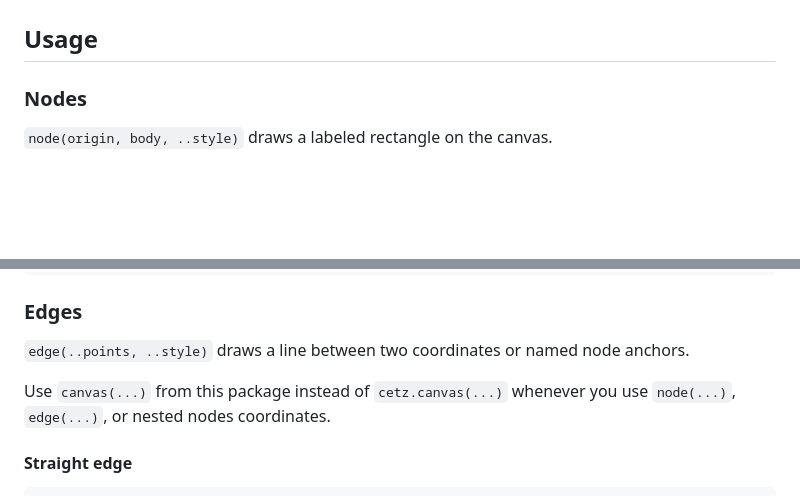
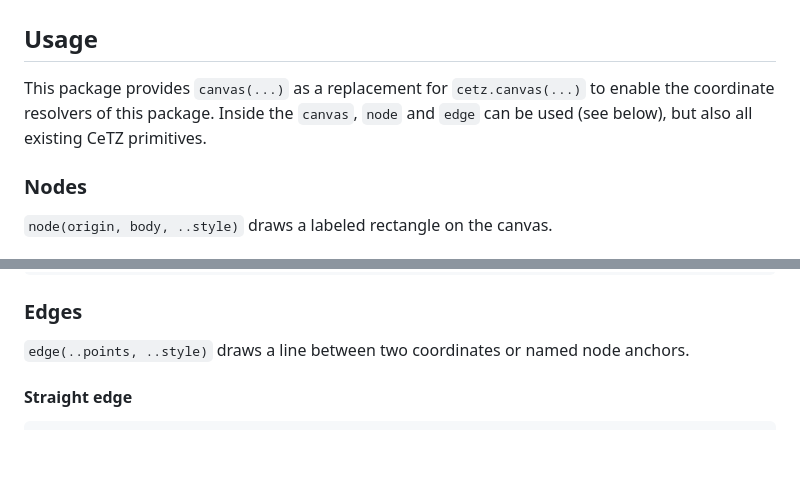
Before and after one commit to Nils-TUD/typst-nodes, a Markdown page: README.md, 2 parts joined by grey strips. Drawn GitHub-style; blank space fills up the shorter version.

Commit message:
Improved README.

```diff
--- a/README.md
+++ b/README.md
@@ -14,6 +14,8 @@ Instead of placing boxes by hand with raw coordinates, `typst-nodes` lets you de
 </table>
 
 ## Usage
+
+This package provides `canvas(...)` as a replacement for `cetz.canvas(...)` to enable the coordinate resolvers of this package. Inside the `canvas`, `node` and `edge` can be used (see below), but also all existing CeTZ primitives.
 
 ### Nodes
 
@@ -68,8 +70,6 @@ Use `in-north`, `in-south`, `in-east`, `in-west` (and corner variants) to pin a
 ### Edges
 
 `edge(..points, ..style)` draws a line between two coordinates or named node anchors.
-
-Use `canvas(...)` from this package instead of `cetz.canvas(...)` whenever you use `node(...)`, `edge(...)`, or nested nodes coordinates.
 
 #### Straight edge
 
```
